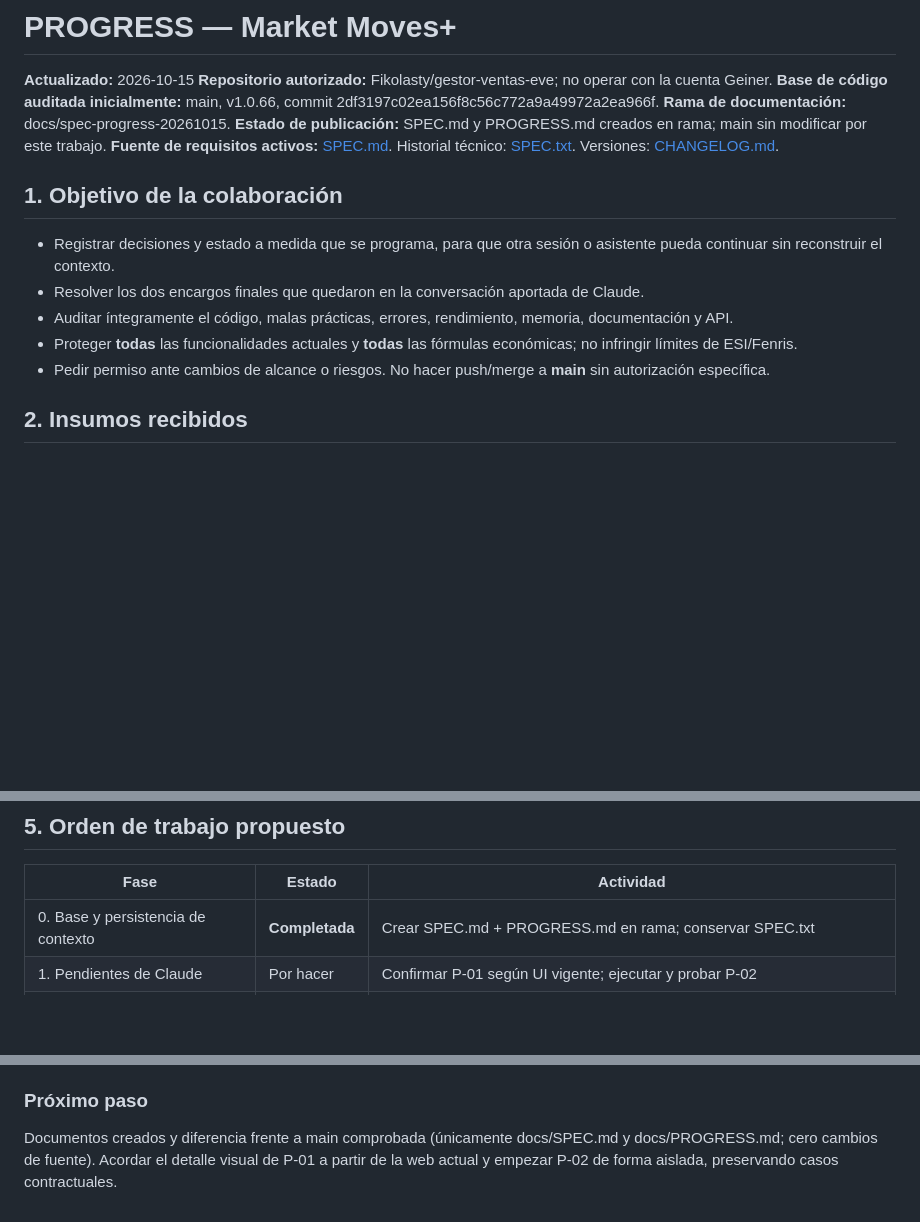
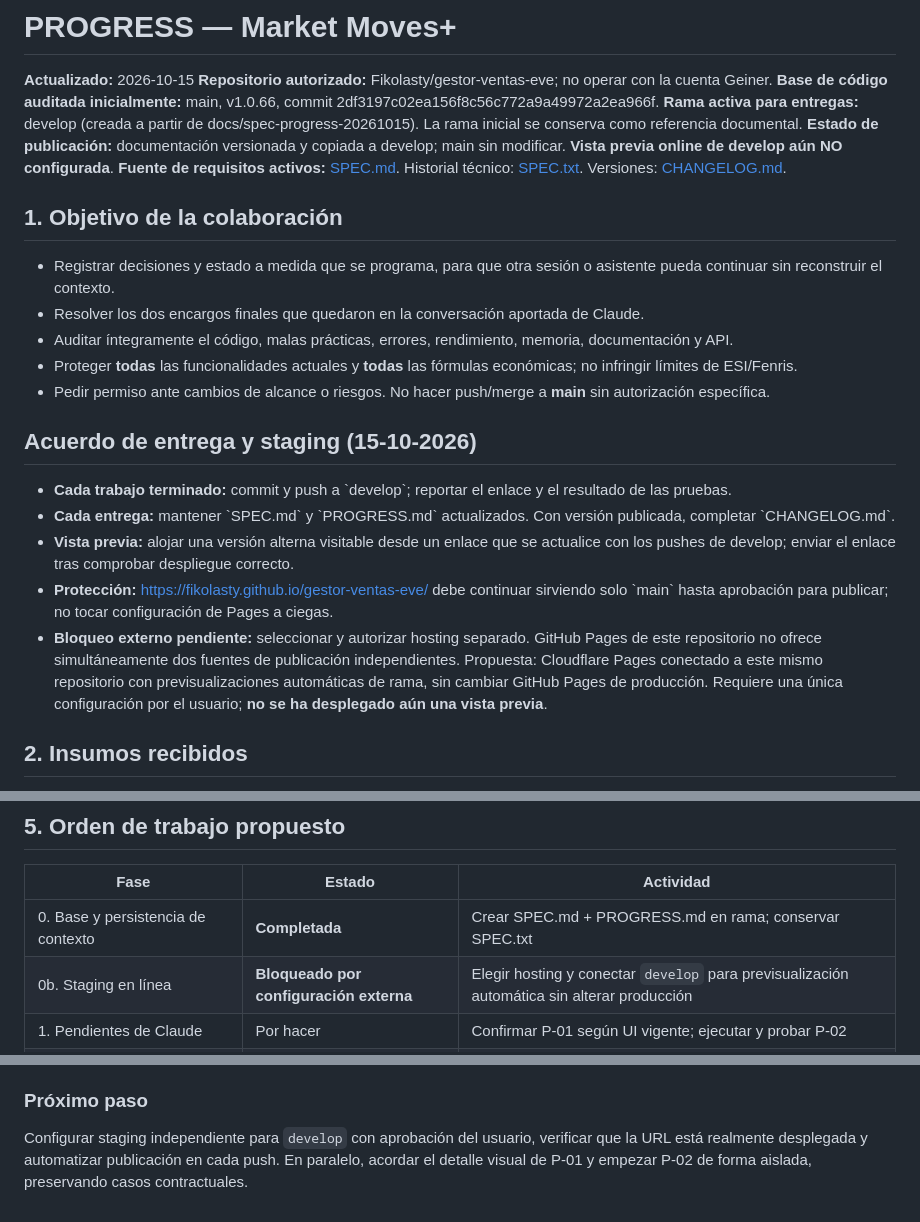
Before and after one commit to Fikolasty/gestor-ventas-eve, a Markdown page: docs/PROGRESS.md, 3 parts joined by grey strips. Rendered like a GitHub page; blank space fills up the shorter version.

Commit message:
docs: registrar rama develop y bloqueo de despliegue de preview

```diff
--- a/docs/PROGRESS.md
+++ b/docs/PROGRESS.md
@@ -3,8 +3,8 @@
 **Actualizado:** 2026-10-15
 **Repositorio autorizado:** Fikolasty/gestor-ventas-eve; no operar con la cuenta Geiner.
 **Base de código auditada inicialmente:** main, v1.0.66, commit 2df3197c02ea156f8c56c772a9a49972a2ea966f.
-**Rama de documentación:** docs/spec-progress-20261015.
-**Estado de publicación:** SPEC.md y PROGRESS.md creados en rama; main sin modificar por este trabajo.
+**Rama activa para entregas:** develop (creada a partir de docs/spec-progress-20261015). La rama inicial se conserva como referencia documental.
+**Estado de publicación:** documentación versionada y copiada a develop; main sin modificar. **Vista previa online de develop aún NO configurada**.
 **Fuente de requisitos activos:** [SPEC.md](SPEC.md). Historial técnico: [SPEC.txt](SPEC.txt). Versiones: [CHANGELOG.md](../CHANGELOG.md).
 
 ## 1. Objetivo de la colaboración
@@ -14,6 +14,14 @@
 - Auditar íntegramente el código, malas prácticas, errores, rendimiento, memoria, documentación y API.
 - Proteger **todas** las funcionalidades actuales y **todas** las fórmulas económicas; no infringir límites de ESI/Fenris.
 - Pedir permiso ante cambios de alcance o riesgos. No hacer push/merge a **main** sin autorización específica.
+
+## Acuerdo de entrega y staging (15-10-2026)
+
+- **Cada trabajo terminado:** commit y push a \`develop\`; reportar el enlace y el resultado de las pruebas.
+- **Cada entrega:** mantener \`SPEC.md\` y \`PROGRESS.md\` actualizados. Con versión publicada, completar \`CHANGELOG.md\`.
+- **Vista previa:** alojar una versión alterna visitable desde un enlace que se actualice con los pushes de develop; enviar el enlace tras comprobar despliegue correcto.
+- **Protección:** https://fikolasty.github.io/gestor-ventas-eve/ debe continuar sirviendo solo \`main\` hasta aprobación para publicar; no tocar configuración de Pages a ciegas.
+- **Bloqueo externo pendiente:** seleccionar y autorizar hosting separado. GitHub Pages de este repositorio no ofrece simultáneamente dos fuentes de publicación independientes. Propuesta: Cloudflare Pages conectado a este mismo repositorio con previsualizaciones automáticas de rama, sin cambiar GitHub Pages de producción. Requiere una única configuración por el usuario; **no se ha desplegado aún una vista previa**.
 
 ## 2. Insumos recibidos
 
@@ -61,6 +69,7 @@ Los hallazgos proceden de lectura de fuentes, **no equivalen a bugs reproducidos
 | Fase | Estado | Actividad |
 |---|---|---|
 | 0. Base y persistencia de contexto | **Completada** | Crear SPEC.md + PROGRESS.md en rama; conservar SPEC.txt |
+| 0b. Staging en línea | **Bloqueado por configuración externa** | Elegir hosting y conectar `develop` para previsualización automática sin alterar producción |
 | 1. Pendientes de Claude | Por hacer | Confirmar P-01 según UI vigente; ejecutar y probar P-02 |
 | 2. Test harness/regresión | Por hacer | Capturar snapshots de fórmulas con ESI simulado, casos límite y build |
 | 3. Auditoría funcional | Por hacer | Parser, estado, motor, reproceso, enlaces de UI y traducción |
@@ -86,4 +95,4 @@ Este commit de documentación **no debe cambiar ningún archivo fuente, fórmula
 
 ### Próximo paso
 
-Documentos creados y diferencia frente a main comprobada (únicamente docs/SPEC.md y docs/PROGRESS.md; cero cambios de fuente). Acordar el detalle visual de P-01 a partir de la web actual y empezar P-02 de forma aislada, preservando casos contractuales.
+Configurar staging independiente para `develop` con aprobación del usuario, verificar que la URL está realmente desplegada y automatizar publicación en cada push. En paralelo, acordar el detalle visual de P-01 y empezar P-02 de forma aislada, preservando casos contractuales.
```
